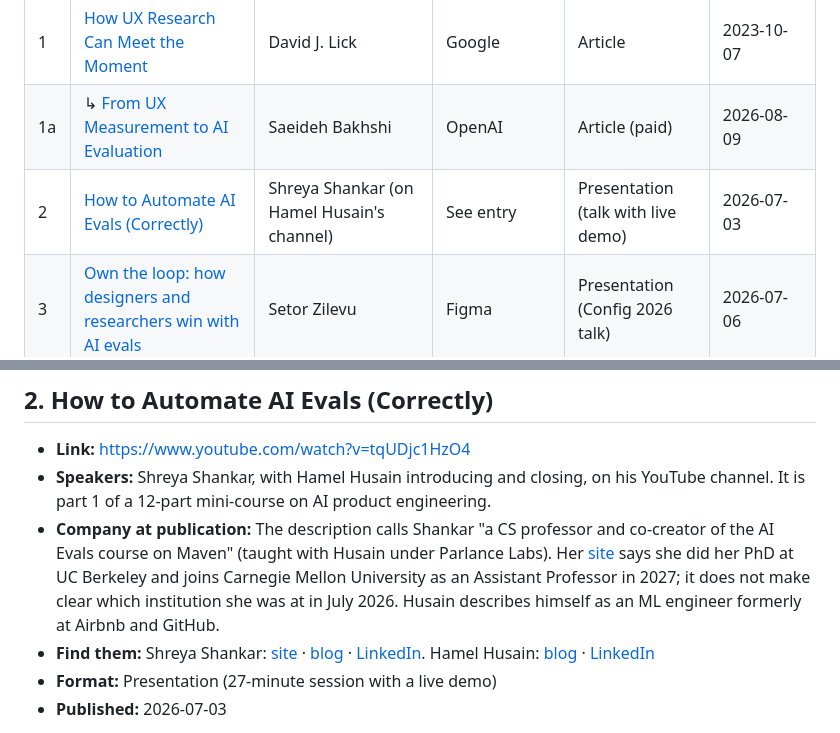
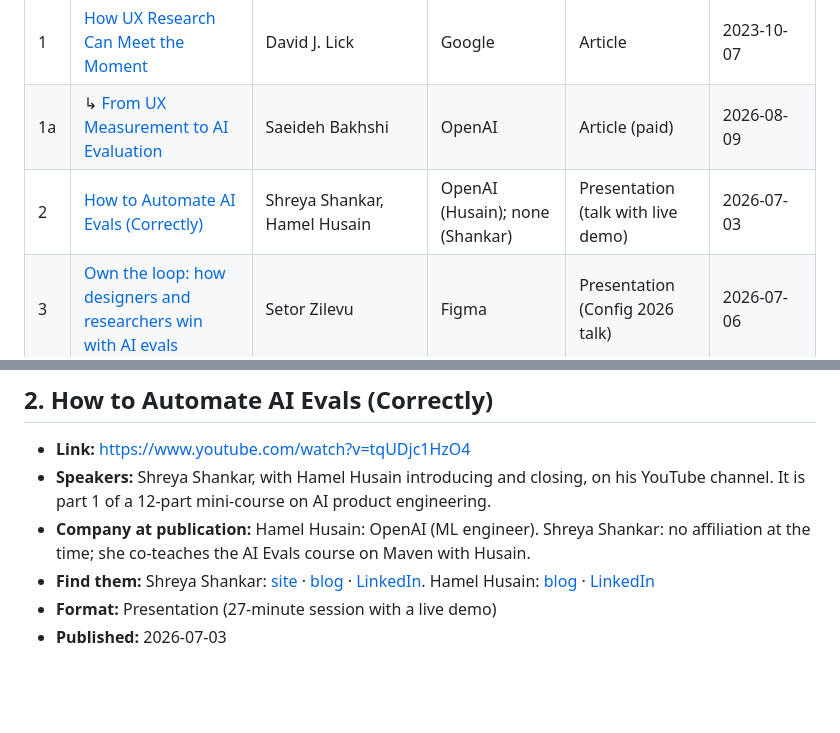
Before and after one commit to YnR/uxr-digest, a Markdown page: docs/evals-resources/README.md, 2 parts joined by grey strips. Rendered like a GitHub page; blank space fills up the shorter version.

Commit message:
Correct Husain's and Shankar's affiliations at publication
Co-Authored-By: Claude Opus 5.5 <noreply@anthropic.com>
Claude-Session: https://claude.ai/code/session_018PKGTDCX8JYPQWViKPP44d

```diff
--- a/docs/evals-resources/README.md
+++ b/docs/evals-resources/README.md
@@ -26,7 +26,7 @@ the resources and their summaries can be read programmatically.
 |---|----------|-----------|------------------------|--------|-----------|
 | 1 | [How UX Research Can Meet the Moment](#1-how-ux-research-can-meet-the-moment) | David J. Lick | Google | Article | 2023-10-07 |
 | 1a | ↳ [From UX Measurement to AI Evaluation](#1a-related-take-from-ux-measurement-to-ai-evaluation) | Saeideh Bakhshi | OpenAI | Article (paid) | 2026-08-09 |
-| 2 | [How to Automate AI Evals (Correctly)](#2-how-to-automate-ai-evals-correctly) | Shreya Shankar (on Hamel Husain's channel) | See entry | Presentation (talk with live demo) | 2026-07-03 |
+| 2 | [How to Automate AI Evals (Correctly)](#2-how-to-automate-ai-evals-correctly) | Shreya Shankar, Hamel Husain | OpenAI (Husain); none (Shankar) | Presentation (talk with live demo) | 2026-07-03 |
 | 3 | [Own the loop: how designers and researchers win with AI evals](#3-own-the-loop-how-designers-and-researchers-win-with-ai-evals) | Setor Zilevu | Figma | Presentation (Config 2026 talk) | 2026-07-06 |
 | 4 | [UXR AI Evals (Research Week 2026)](#4-uxr-ai-evals-research-week-2026) | Giuliano Morse, Chuck Kwong | Meta, Microsoft | Presentation (conference talk) | 2026-08-20 |
 | 4a | ↳ [Putting the user back into AI Evaluation](#4a-related-take-putting-the-user-back-into-ai-evaluation) | Chris Monnier, Chuck Kwong, Wendy Wang (interviewees) | Microsoft (Microsoft AI) | Article (interview) | 2026-09-17 |
@@ -104,12 +104,9 @@ transfer and which need new fluency is paywalled.*
 - **Speakers:** Shreya Shankar, with Hamel Husain introducing and closing, on
   his YouTube channel. It is part 1 of a 12-part mini-course on AI product
   engineering.
-- **Company at publication:** The description calls Shankar "a CS professor and
-  co-creator of the AI Evals course on Maven" (taught with Husain under Parlance
-  Labs). Her [site](https://www.sh-reya.com) says she did her PhD at UC Berkeley
-  and joins Carnegie Mellon University as an Assistant Professor in 2027; it
-  does not make clear which institution she was at in July 2026. Husain
-  describes himself as an ML engineer formerly at Airbnb and GitHub.
+- **Company at publication:** Hamel Husain: OpenAI (ML engineer). Shreya Shankar:
+  no affiliation at the time; she co-teaches the AI Evals course on Maven with
+  Husain.
 - **Find them:** Shreya Shankar: [site](https://www.sh-reya.com) ·
   [blog](https://www.sh-reya.com/blog) ·
   [LinkedIn](https://www.linkedin.com/in/shrshn). Hamel Husain:
```
